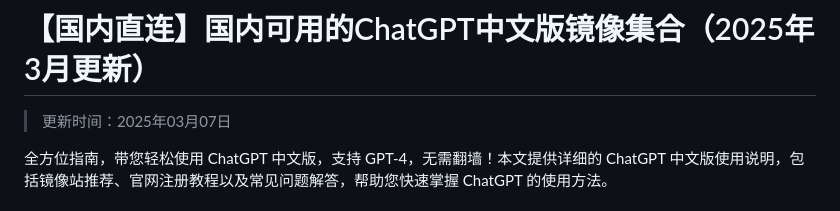
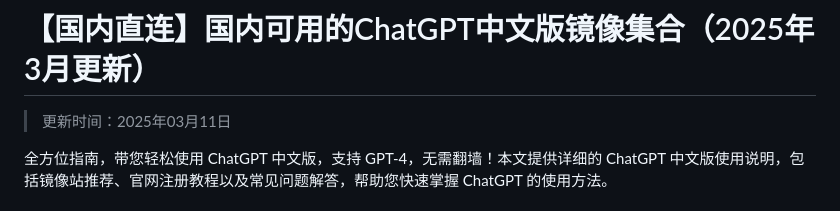
Before and after one commit to vbosoxo/china-chagpt, a Markdown page: README.md, the part around the change. Rendered like a GitHub page.

```diff
--- a/README.md
+++ b/README.md
@@ -1,6 +1,6 @@
 # 【国内直连】国内可用的ChatGPT中文版镜像集合（2025年3月更新）
 
-> 更新时间：2025年03月07日
+> 更新时间：2025年03月11日
 
 全方位指南，带您轻松使用 ChatGPT 中文版，支持 GPT-4，无需翻墙！本文提供详细的 ChatGPT 中文版使用说明，包括镜像站推荐、官网注册教程以及常见问题解答，帮助您快速掌握 ChatGPT 的使用方法。
 
```
